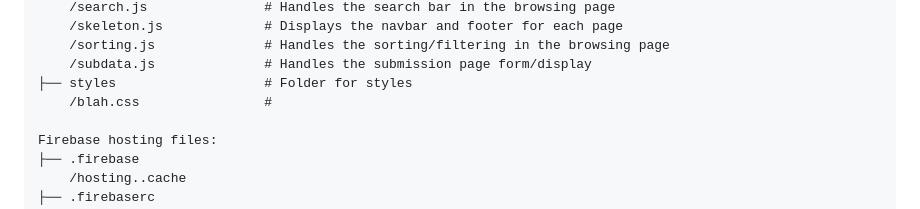
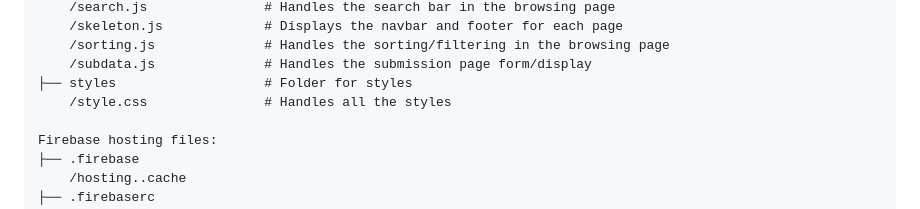
Before and after one commit to Anhad-Sodhi/1800_202330_30, a Markdown page: README.md, the part around the change. Rendered like a GitHub page.

Commit message:
Completed the file definitions for the readme

```diff
--- a/README.md
+++ b/README.md
@@ -75,7 +75,7 @@ It has the following subfolders and files:
     /sorting.js              # Handles the sorting/filtering in the browsing page
     /subdata.js              # Handles the submission page form/display
 ├── styles                   # Folder for styles
-    /blah.css                #
+    /style.css               # Handles all the styles
 
 Firebase hosting files:
 ├── .firebase
```
